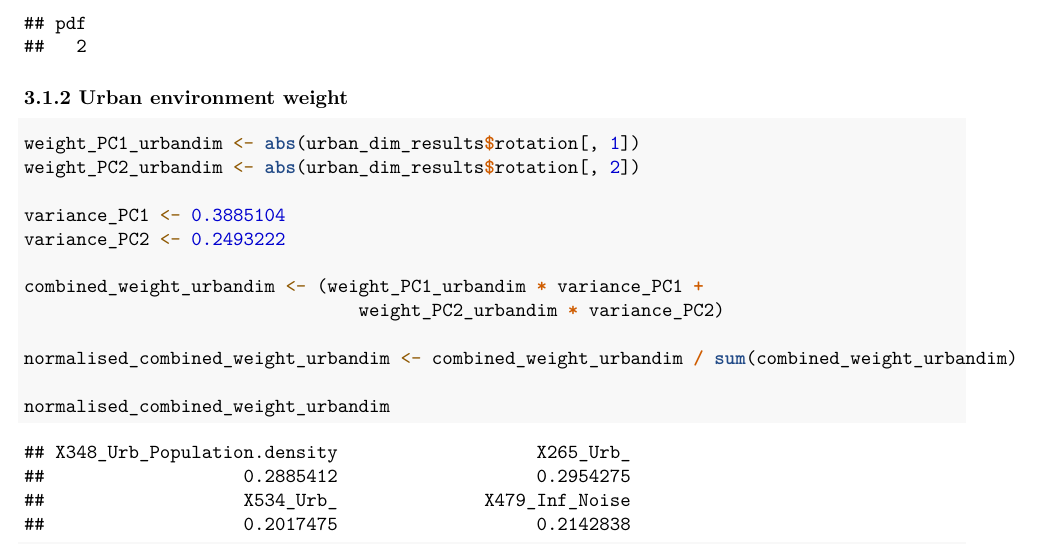
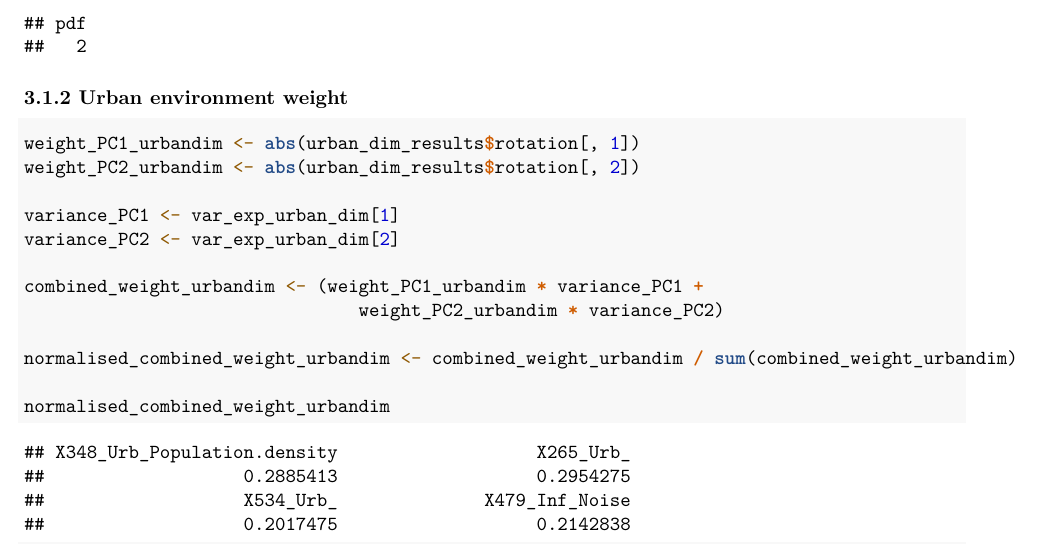
Before and after one commit to aurcer/UQoL_Barcelona, an R Markdown document (1_PCA/PCA_UQoL_Barcelona.Rmd): part of page 12 of 34, cut so that both start at the same text. Rendered offline with R 4.5, knitr and Pandoc, then LaTeX, with nearby package versions; both versions are drawn in the output format of the newer one; some code elsewhere in the file could not run offline.

Commit message:
modified urban environment weight using variables instead of absolutes

`````diff
--- a/1_PCA/PCA_UQoL_Barcelona.Rmd
+++ b/1_PCA/PCA_UQoL_Barcelona.Rmd
@@ -1,8 +1,9 @@
 ---
 title: "UQoL Indicators in Barcelona 2026 - PCA"
 output:
+  pdf_document: default
+  html_notebook: default
   word_document: default
-  html_notebook: default
 ---
 ````{r setup, include=FALSE}
 knitr::opts_chunk$set(warning = FALSE, message = FALSE)
@@ -313,8 +314,8 @@ dev.off()
 weight_PC1_urbandim <- abs(urban_dim_results$rotation[, 1])
 weight_PC2_urbandim <- abs(urban_dim_results$rotation[, 2])
 
-variance_PC1 <- 0.3885104
-variance_PC2 <- 0.2493222
+variance_PC1 <- var_exp_urban_dim[1]
+variance_PC2 <- var_exp_urban_dim[2]
 
 combined_weight_urbandim <- (weight_PC1_urbandim * variance_PC1 +
                                 weight_PC2_urbandim * variance_PC2)
`````
Also changed, not shown: 1_PCA/PCA_UQoL_Barcelona.nb.html, 1_PCA/PCA_UQoL_Barcelona_files/figure-latex/plot-corr-urban-1.pdf (added), 1_PCA/README.md, 1 other file.
